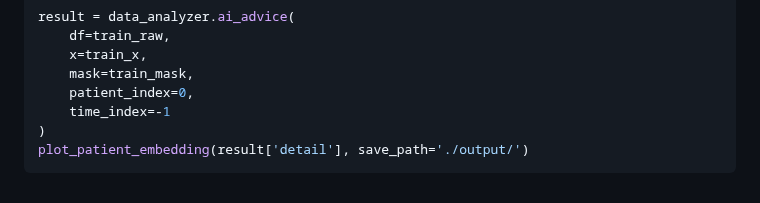
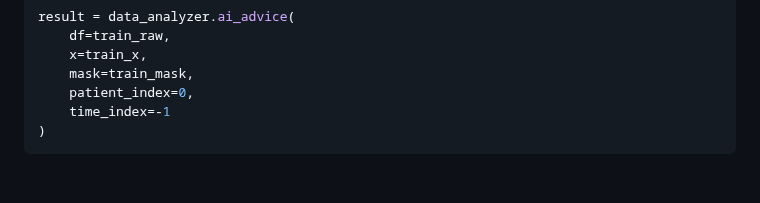
Before and after one commit to PKU-AICare/xiaoya, a Markdown page: README.md, the part around the change. GitHub-like rendering.

Commit message:
fix: delete wrong plot

````diff
--- a/README.md
+++ b/README.md
@@ -151,5 +151,4 @@ result = data_analyzer.ai_advice(
     patient_index=0,
     time_index=-1
 )
-plot_patient_embedding(result['detail'], save_path='./output/')
 ```
````
